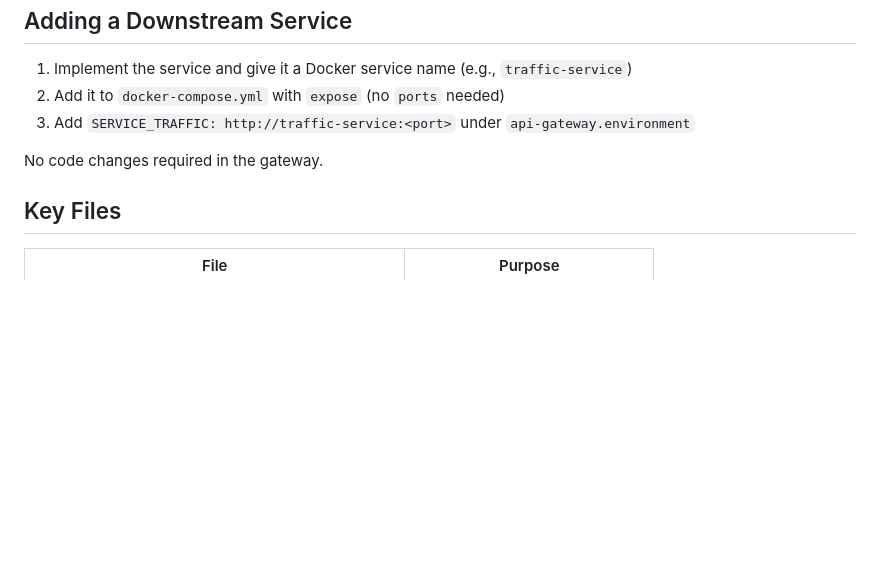
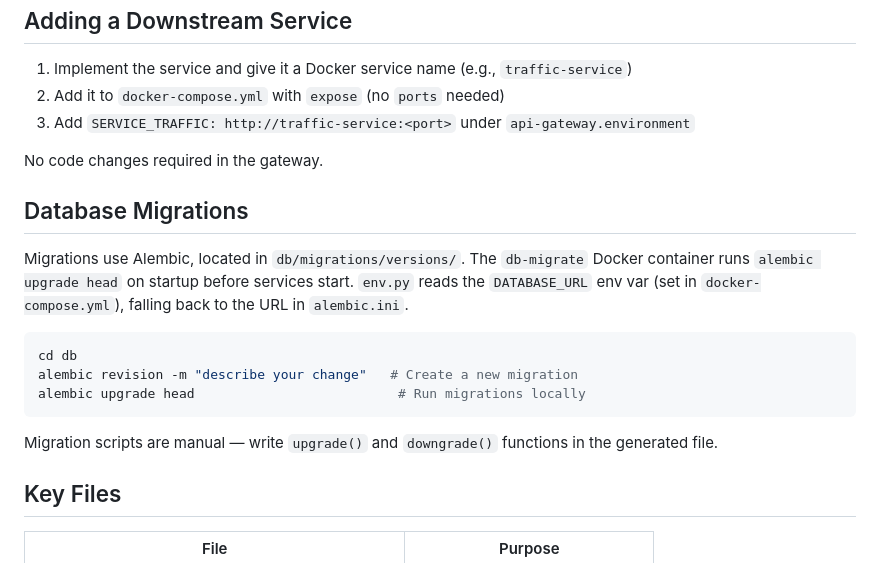
Before and after one commit to CS7NS2-Traffic-Service/traffic-service, a Markdown page: CLAUDE.md, the part around the change. Drawn GitHub-style; blank space fills up the shorter version.

````diff
--- a/CLAUDE.md
+++ b/CLAUDE.md
@@ -48,6 +48,18 @@ API Gateway (FastAPI :8000)          services/api-gateway/src/main.py
 
 No code changes required in the gateway.
 
+## Database Migrations
+
+Migrations use Alembic, located in `db/migrations/versions/`. The `db-migrate` Docker container runs `alembic upgrade head` on startup before services start. `env.py` reads the `DATABASE_URL` env var (set in `docker-compose.yml`), falling back to the URL in `alembic.ini`.
+
+```bash
+cd db
+alembic revision -m "describe your change"   # Create a new migration
+alembic upgrade head                          # Run migrations locally
+```
+
+Migration scripts are manual — write `upgrade()` and `downgrade()` functions in the generated file.
+
 ## Key Files
 
 | File | Purpose |
````
Also changed, not shown: README.md (+33 -0 lines).
